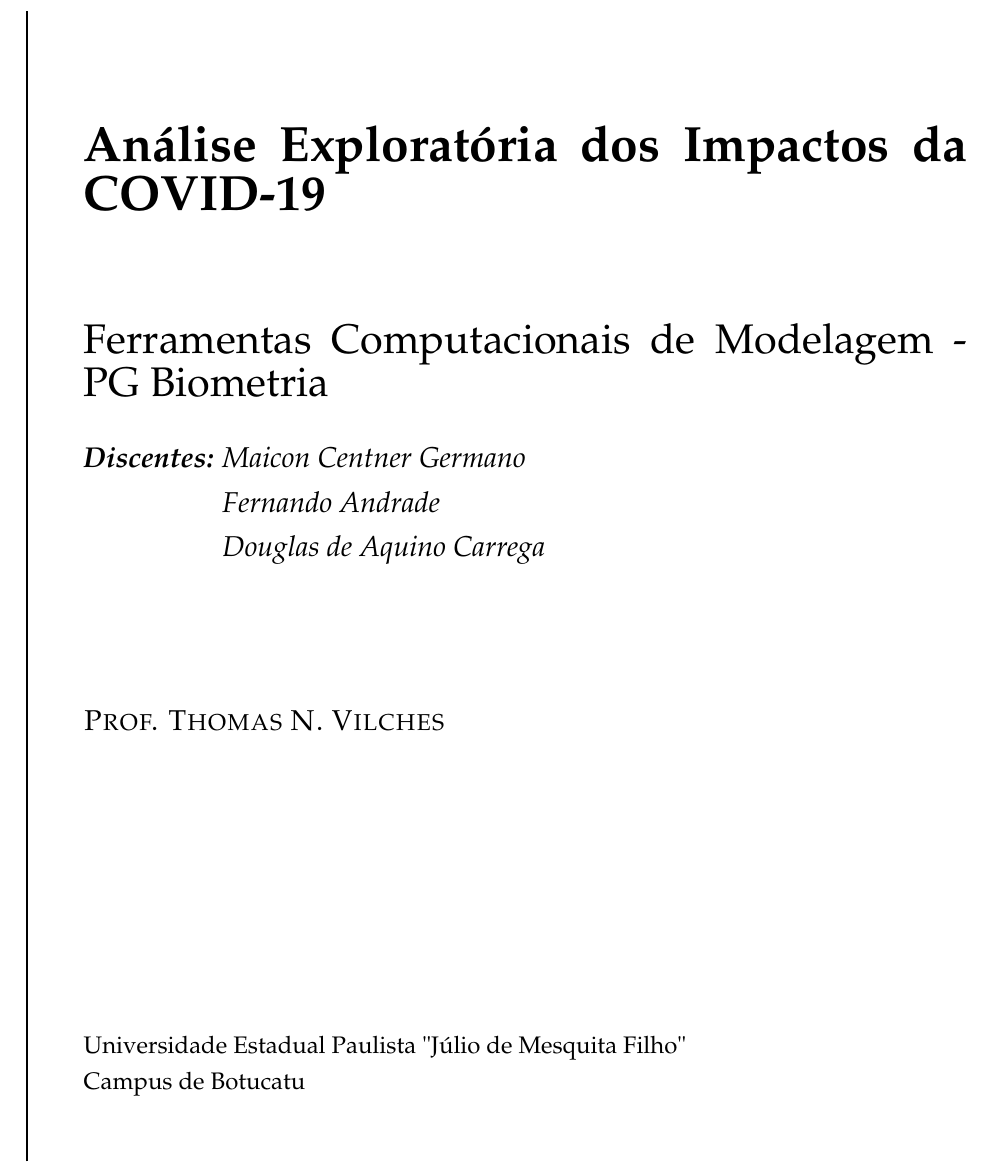
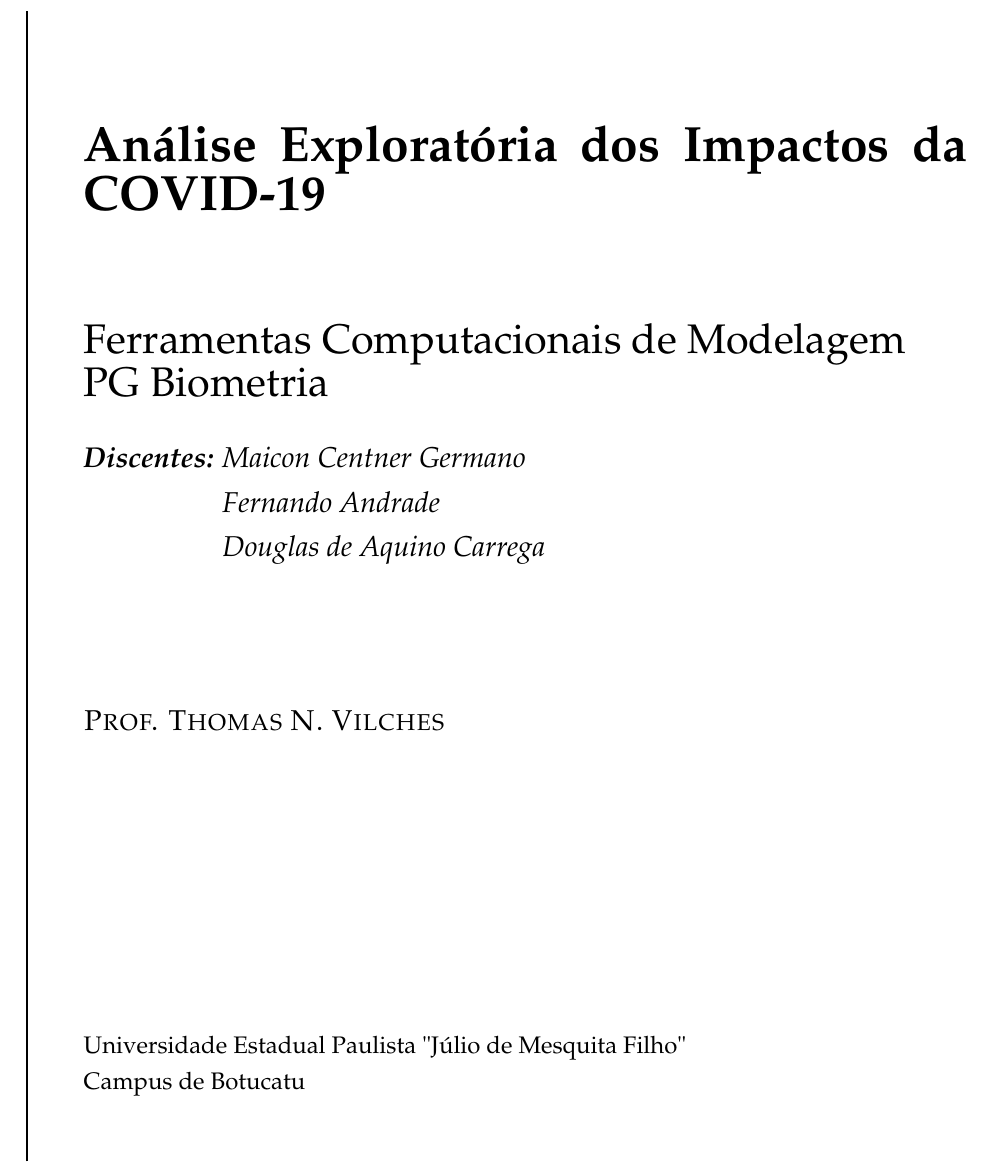
Before and after one commit to maiconcentner/projeto_ferramentas_final, a LaTeX thesis (Resumo/resumo_projeto.tex): part of page 1 of 6, cut so that both start at the same text. Compiled offline with pdfLaTeX.

Commit message:
ajuste nome disciplina e envio do pdf correto

```diff
--- a/Resumo/resumo_projeto.tex
+++ b/Resumo/resumo_projeto.tex
@@ -244,7 +244,7 @@ linecolor=black!10,
 		\hspace*{0.05\textwidth} % Whitespace between the vertical line and title page text
 		\parbox[b]{\textwidth}{% Paragraph box which restricts text to less than the width of the page
 			{\noindent\Huge\bfseries  Análise Exploratória dos Impactos da COVID-19\\}\\[2\baselineskip] % Title
-			{\LARGE Ferramentas Computacionais de Modelagem - PG Biometria} \\[1\baselineskip]
+			{\LARGE Ferramentas Computacionais de Modelagem \\ PG Biometria} \\[1\baselineskip]
 			{\large \textit{\textbf{Discentes:} \parbox[t]{0.5\textwidth}{ Maicon Centner Germano \\ Fernando Andrade \\ Douglas de Aquino Carrega}}  \ \   %\textbf{Turma:} 2019 }
 		}\\[4\baselineskip] % Tagline or further description
 		{\large \textsc{ Prof. Thomas N. Vilches }} % Author name
```
Also changed, not shown: Resumo/resumo_projeto.pdf.
